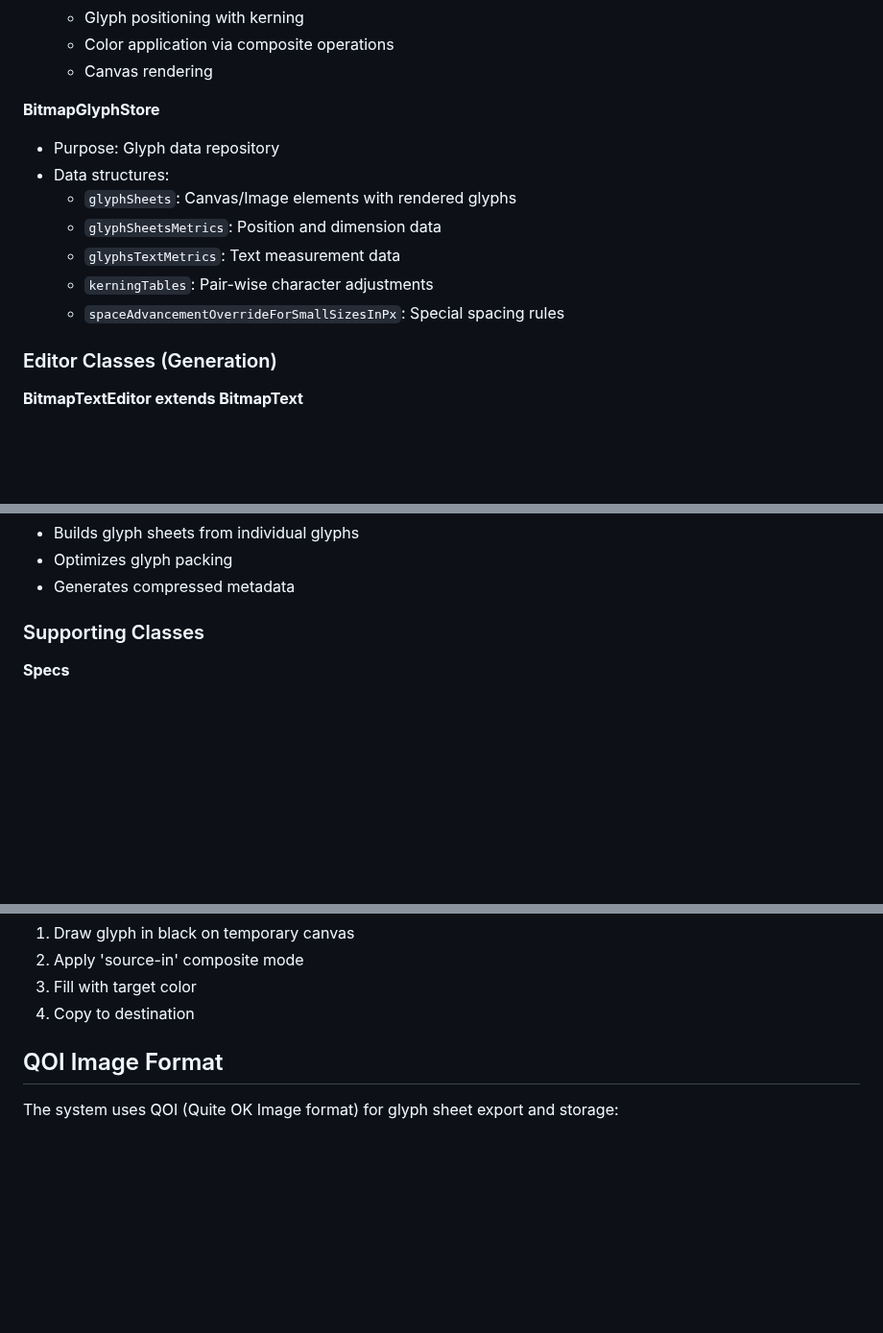
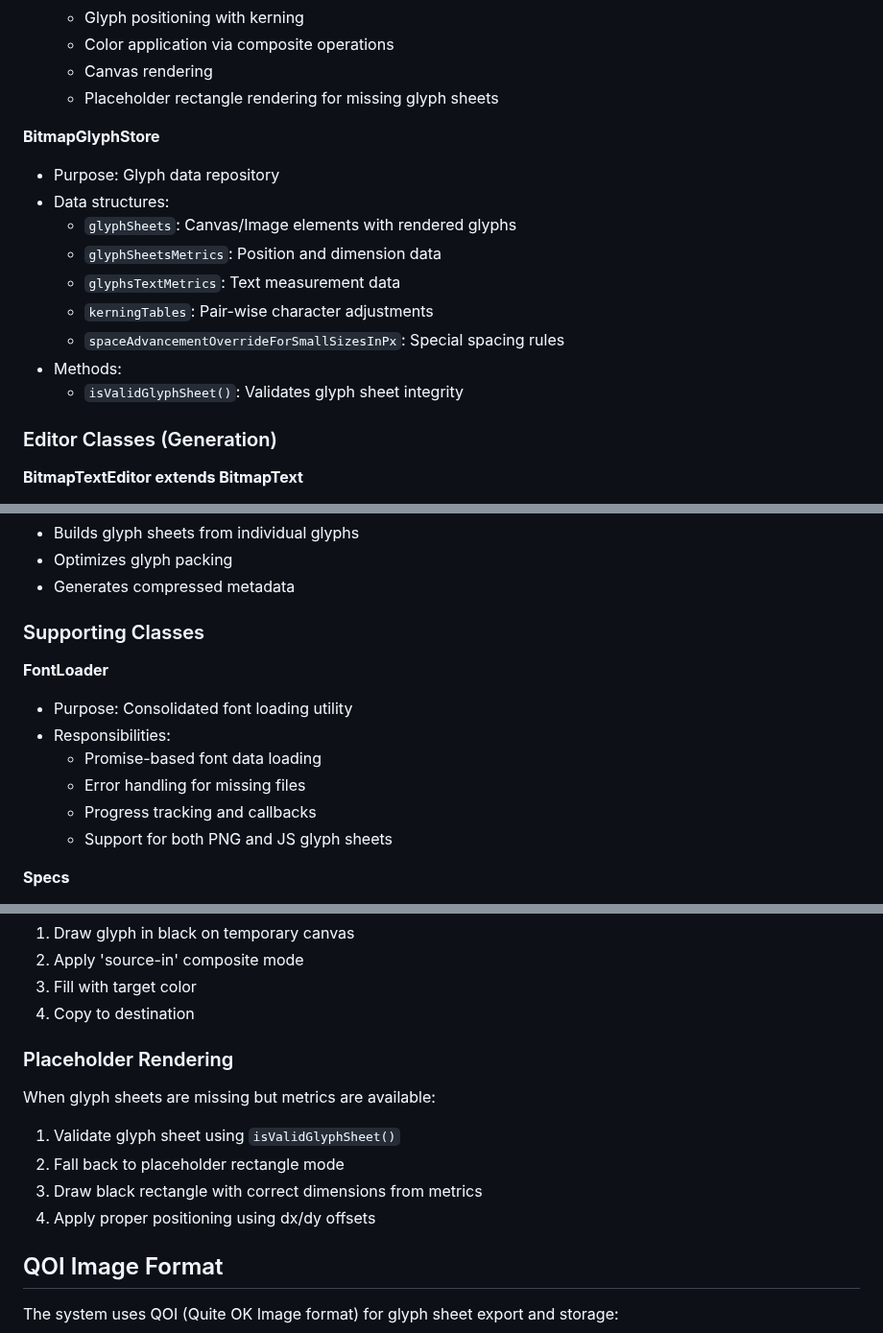
Before and after one commit to davidedc/BitmapText.js, a Markdown page: docs/ARCHITECTURE.md, 3 parts joined by grey strips. Shown at 96% size. Drawn GitHub-style; blank space fills up the shorter version.

```diff
--- a/docs/ARCHITECTURE.md
+++ b/docs/ARCHITECTURE.md
@@ -55,6 +55,7 @@
     - Glyph positioning with kerning
     - Color application via composite operations
     - Canvas rendering
+    - Placeholder rectangle rendering for missing glyph sheets
 
   **BitmapGlyphStore**
   - Purpose: Glyph data repository
@@ -64,6 +65,8 @@
     - `glyphsTextMetrics`: Text measurement data
     - `kerningTables`: Pair-wise character adjustments
     - `spaceAdvancementOverrideForSmallSizesInPx`: Special spacing rules
+  - Methods:
+    - `isValidGlyphSheet()`: Validates glyph sheet integrity
 
   ### Editor Classes (Generation)
 
@@ -78,6 +81,14 @@
   - Generates compressed metadata
 
   ### Supporting Classes
+
+  **FontLoader**
+  - Purpose: Consolidated font loading utility
+  - Responsibilities:
+    - Promise-based font data loading
+    - Error handling for missing files
+    - Progress tracking and callbacks
+    - Support for both PNG and JS glyph sheets
 
   **Specs**
   - Parses and manages font correction specifications
@@ -158,6 +170,14 @@
   2. Apply 'source-in' composite mode
   3. Fill with target color
   4. Copy to destination
+
+  ### Placeholder Rendering
+
+  When glyph sheets are missing but metrics are available:
+  1. Validate glyph sheet using `isValidGlyphSheet()`
+  2. Fall back to placeholder rectangle mode
+  3. Draw black rectangle with correct dimensions from metrics
+  4. Apply proper positioning using dx/dy offsets
 
   ## QOI Image Format
 
```
Also changed, not shown: other parts of docs/ARCHITECTURE.md (+2 -1 lines), README.md (+8 -0 lines), docs/CLAUDE.md (+6 -0 lines).
